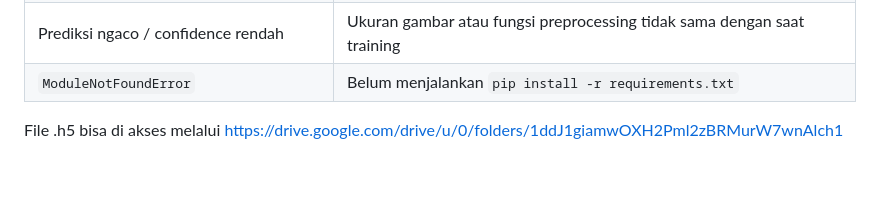
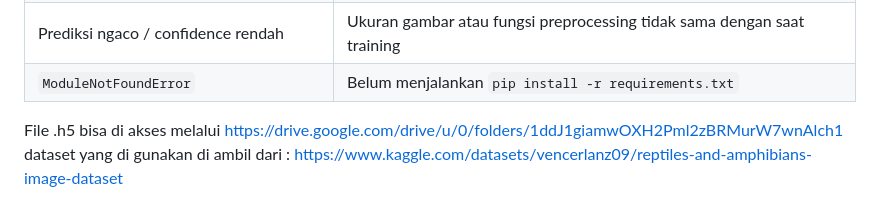
Before and after one commit to Azka-Alf/Prak_11_VGG16, a Markdown page: README.md, the part around the change. Rendered like a GitHub page; blank space fills up the shorter version.

```diff
--- a/README.md
+++ b/README.md
@@ -93,3 +93,4 @@ Buka browser ke: **http://127.0.0.1:5000**
 | `ModuleNotFoundError` | Belum menjalankan `pip install -r requirements.txt` |
 
 File .h5 bisa di akses melalui https://drive.google.com/drive/u/0/folders/1ddJ1giamwOXH2Pml2zBRMurW7wnAlch1
+dataset yang di gunakan di ambil dari : https://www.kaggle.com/datasets/vencerlanz09/reptiles-and-amphibians-image-dataset
```
